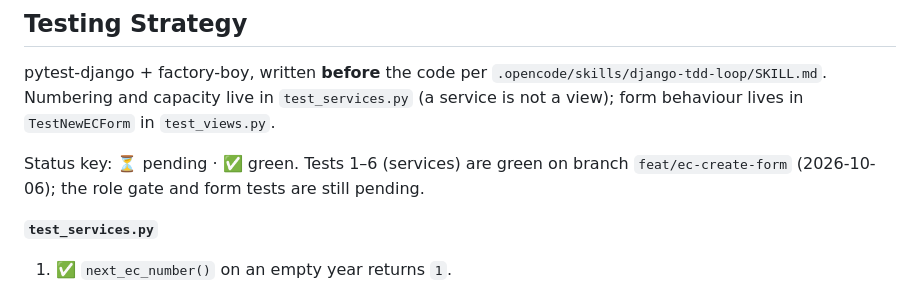
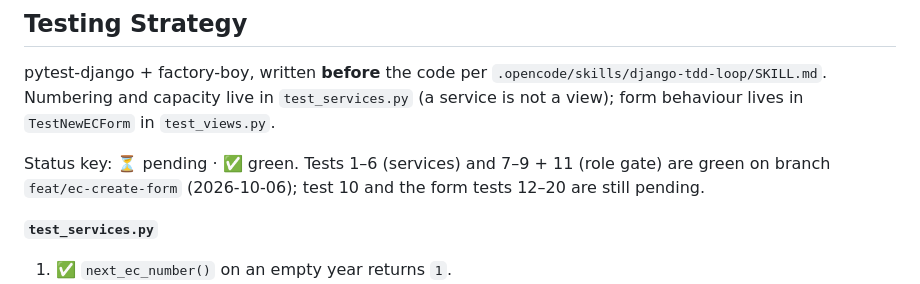
Before and after one commit to Noro18/EC-Backlog, a Markdown page: .opencode/specs/EC_CREATE.md, the part around one of its changes. Drawn GitHub-style.

Commit message:
docs(spec): mark EC_CREATE tests 7-9, 11 green

```diff
--- a/.opencode/specs/EC_CREATE.md
+++ b/.opencode/specs/EC_CREATE.md
@@ -199,7 +199,7 @@ pytest-django + factory-boy, written **before** the code per
 `test_services.py` (a service is not a view); form behaviour lives in
 `TestNewECForm` in `test_views.py`.
 
-Status key: ⏳ pending · ✅ green. Tests 1–6 (services) are green on branch `feat/ec-create-form` (2026-10-06); the role gate and form tests are still pending.
+Status key: ⏳ pending · ✅ green. Tests 1–6 (services) and 7–9 + 11 (role gate) are green on branch `feat/ec-create-form` (2026-10-06); test 10 and the form tests 12–20 are still pending.
 
 **`test_services.py`**
 
```
Also changed, not shown: other parts of .opencode/specs/EC_CREATE.md (+4 -4 lines).
